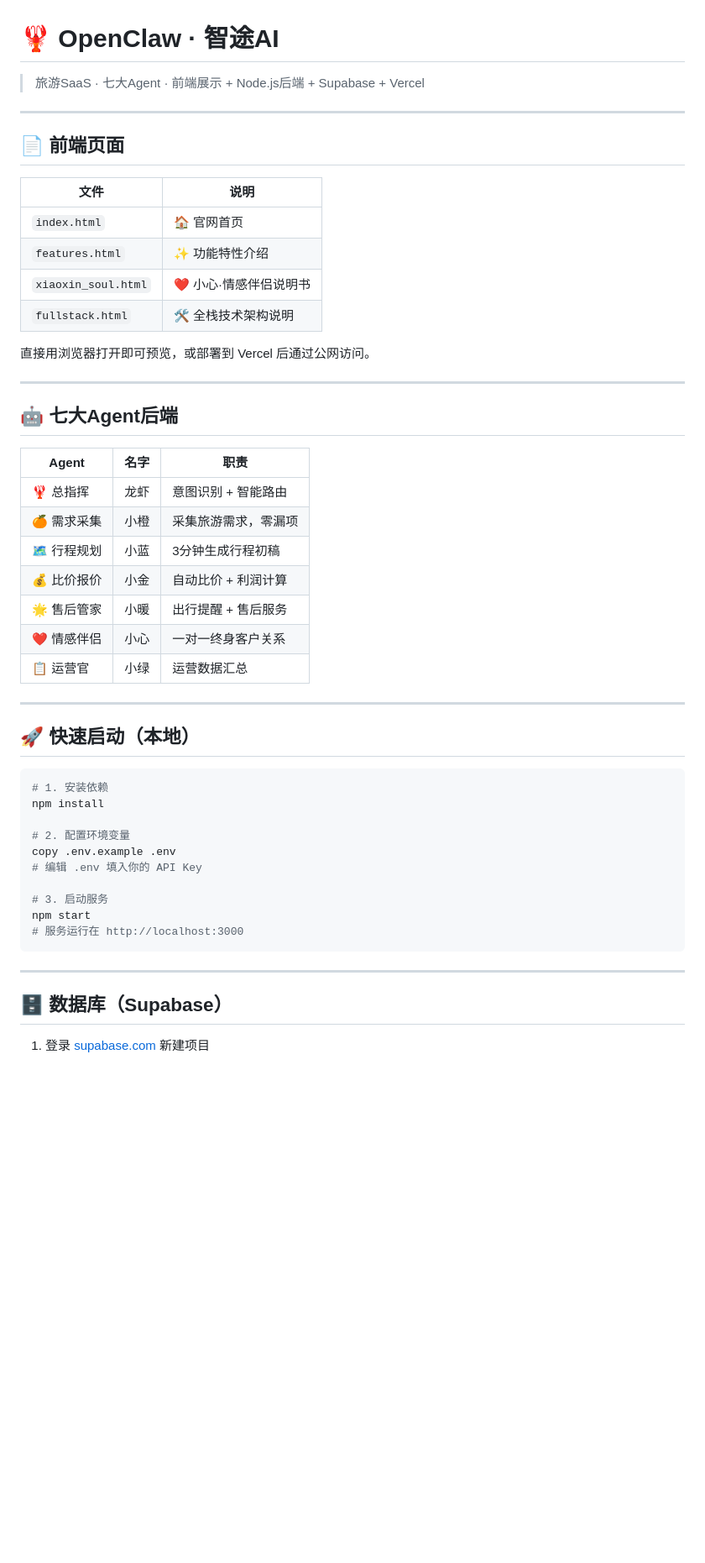
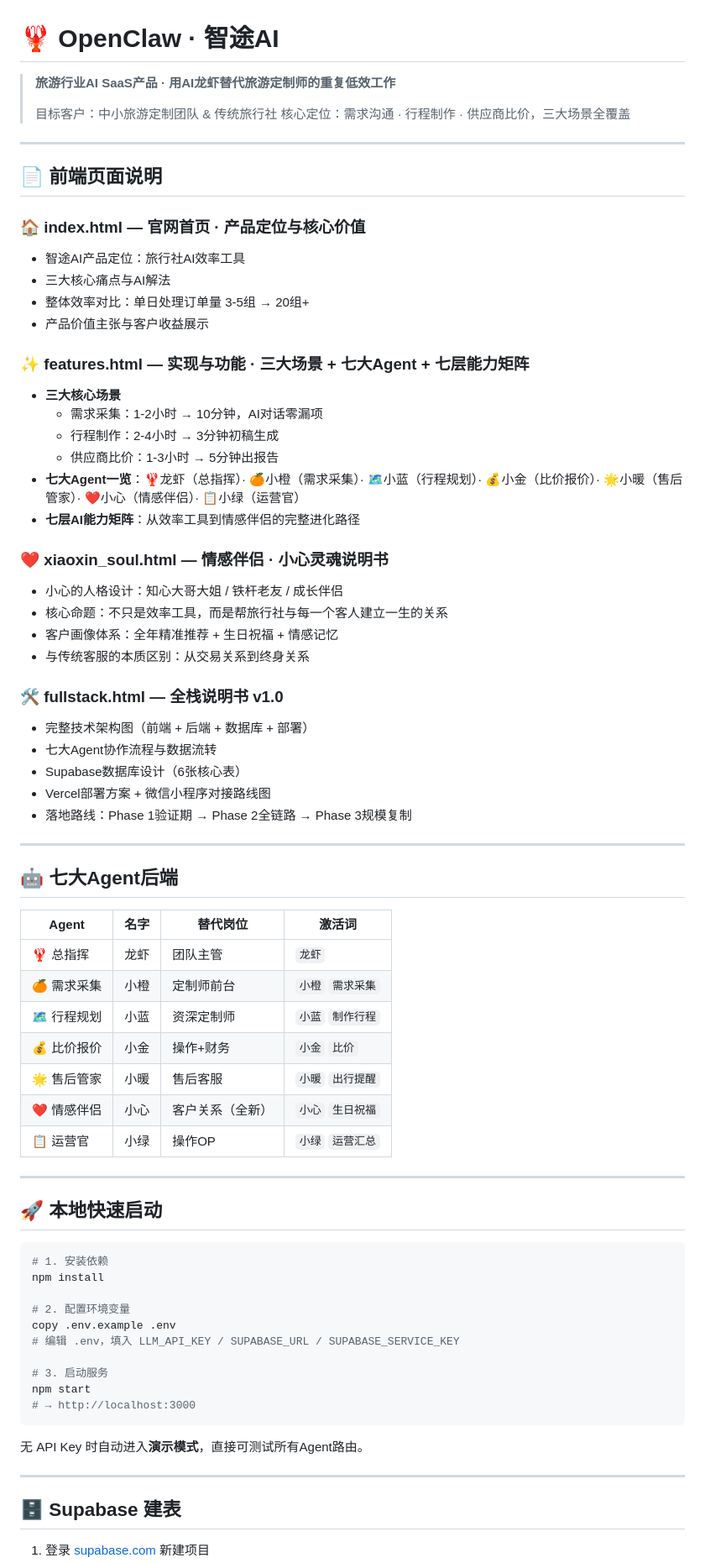
Before and after one commit to Juben-geng/lvyeyun, a Markdown page: README.md, the part around one of its changes. Shown at 84% size. Rendered like a GitHub page; blank space fills up the shorter version.

Commit message:
README: complete frontend+backend docs with page descriptions

````diff
--- a/README.md
+++ b/README.md
@@ -1,37 +1,58 @@
 # 🦞 OpenClaw · 智途AI
 
-> 旅游SaaS · 七大Agent · 前端展示 + Node.js后端 + Supabase + Vercel
+> **旅游行业AI SaaS产品 · 用AI龙虾替代旅游定制师的重复低效工作**
+>
+> 目标客户：中小旅游定制团队 & 传统旅行社
+> 核心定位：需求沟通 · 行程制作 · 供应商比价，三大场景全覆盖
 
 ---
 
-## 📄 前端页面
+## 📄 前端页面说明
 
-| 文件 | 说明 |
-|------|------|
-| `index.html` | 🏠 官网首页 |
-| `features.html` | ✨ 功能特性介绍 |
-| `xiaoxin_soul.html` | ❤️ 小心·情感伴侣说明书 |
-| `fullstack.html` | 🛠️ 全栈技术架构说明 |
+### 🏠 index.html — 官网首页 · 产品定位与核心价值
+- 智途AI产品定位：旅行社AI效率工具
+- 三大核心痛点与AI解法
+- 整体效率对比：单日处理订单量 3-5组 → 20组+
+- 产品价值主张与客户收益展示
 
-直接用浏览器打开即可预览，或部署到 Vercel 后通过公网访问。
+### ✨ features.html — 实现与功能 · 三大场景 + 七大Agent + 七层能力矩阵
+- **三大核心场景**
+  - 需求采集：1-2小时 → 10分钟，AI对话零漏项
+  - 行程制作：2-4小时 → 3分钟初稿生成
+  - 供应商比价：1-3小时 → 5分钟出报告
+- **七大Agent一览**：🦞龙虾（总指挥）· 🍊小橙（需求采集）· 🗺️小蓝（行程规划）· 💰小金（比价报价）· 🌟小暖（售后管家）· ❤️小心（情感伴侣）· 📋小绿（运营官）
+- **七层AI能力矩阵**：从效率工具到情感伴侣的完整进化路径
+
+### ❤️ xiaoxin_soul.html — 情感伴侣 · 小心灵魂说明书
+- 小心的人格设计：知心大哥大姐 / 铁杆老友 / 成长伴侣
+- 核心命题：不只是效率工具，而是帮旅行社与每一个客人建立一生的关系
+- 客户画像体系：全年精准推荐 + 生日祝福 + 情感记忆
+- 与传统客服的本质区别：从交易关系到终身关系
+
+### 🛠️ fullstack.html — 全栈说明书 v1.0
+- 完整技术架构图（前端 + 后端 + 数据库 + 部署）
+- 七大Agent协作流程与数据流转
+- Supabase数据库设计（6张核心表）
+- Vercel部署方案 + 微信小程序对接路线图
+- 落地路线：Phase 1验证期 → Phase 2全链路 → Phase 3规模复制
 
 ---
 
 ## 🤖 七大Agent后端
 
-| Agent | 名字 | 职责 |
-|-------|------|------|
-| 🦞 总指挥 | 龙虾 | 意图识别 + 智能路由 |
-| 🍊 需求采集 | 小橙 | 采集旅游需求，零漏项 |
-| 🗺️ 行程规划 | 小蓝 | 3分钟生成行程初稿 |
-| 💰 比价报价 | 小金 | 自动比价 + 利润计算 |
-| 🌟 售后管家 | 小暖 | 出行提醒 + 售后服务 |
-| ❤️ 情感伴侣 | 小心 | 一对一终身客户关系 |
-| 📋 运营官 | 小绿 | 运营数据汇总 |
+| Agent | 名字 | 替代岗位 | 激活词 |
+|-------|------|---------|--------|
+| 🦞 总指挥 | 龙虾 | 团队主管 | `龙虾` |
+| 🍊 需求采集 | 小橙 | 定制师前台 | `小橙` `需求采集` |
+| 🗺️ 行程规划 | 小蓝 | 资深定制师 | `小蓝` `制作行程` |
+| 💰 比价报价 | 小金 | 操作+财务 | `小金` `比价` |
+| 🌟 售后管家 | 小暖 | 售后客服 | `小暖` `出行提醒` |
+| ❤️ 情感伴侣 | 小心 | 客户关系（全新）| `小心` `生日祝福` |
+| 📋 运营官 | 小绿 | 操作OP | `小绿` `运营汇总` |
 
 ---
 
-## 🚀 快速启动（本地）
+## 🚀 本地快速启动
 
 ```bash
 # 1. 安装依赖
@@ -39,15 +60,17 @@ npm install
 
 # 2. 配置环境变量
 copy .env.example .env
-# 编辑 .env 填入你的 API Key
+# 编辑 .env，填入 LLM_API_KEY / SUPABASE_URL / SUPABASE_SERVICE_KEY
 
 # 3. 启动服务
 npm start
-# 服务运行在 http://localhost:3000
+# → http://localhost:3000
 ```
+
+无 API Key 时自动进入**演示模式**，直接可测试所有Agent路由。
 
 ---
 
-## 🗄️ 数据库（Supabase）
+## 🗄️ Supabase 建表
 
 1. 登录 [supabase.com](https://supabase.com) 新建项目
````
Also changed, not shown: other parts of README.md (+40 -27 lines).
